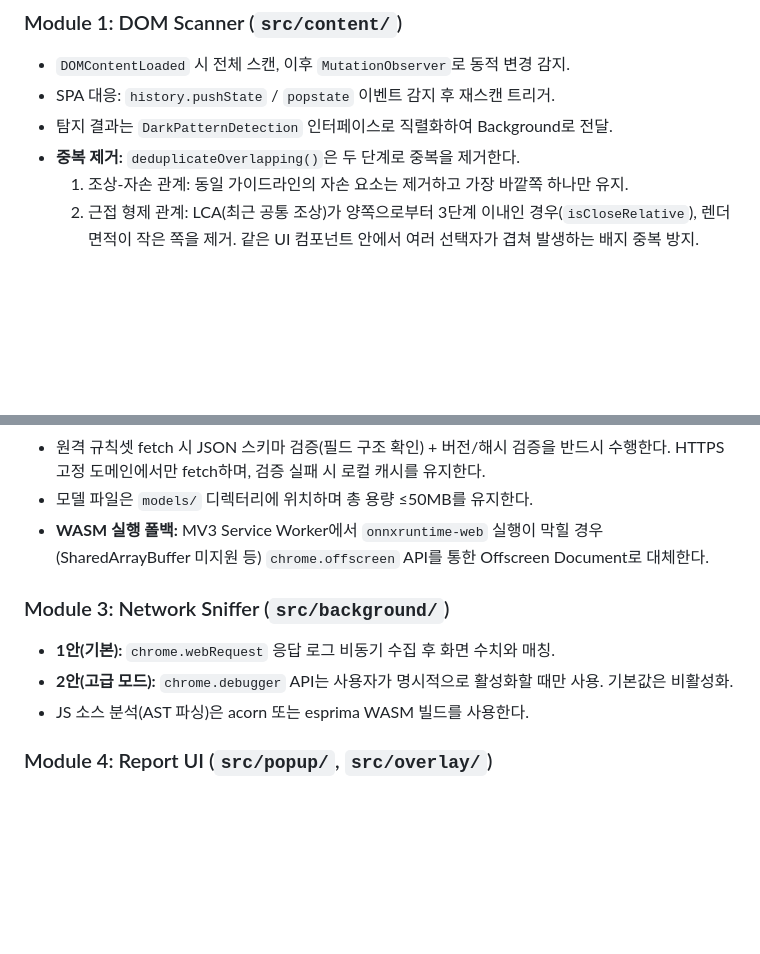
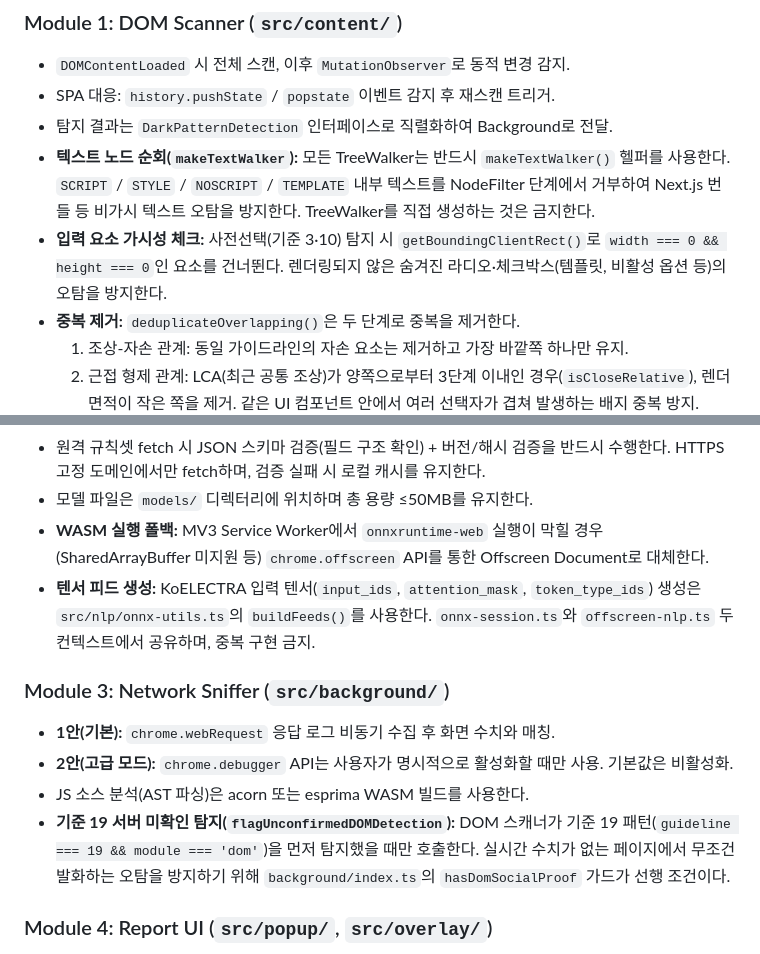
Before and after one commit to se01hyun/darke-scanner, a Markdown page: CLAUDE.md, 2 parts joined by grey strips. GitHub-like rendering; blank space fills up the shorter version.

```diff
--- a/CLAUDE.md
+++ b/CLAUDE.md
@@ -47,6 +47,8 @@ dark-scanner/
 - `DOMContentLoaded` 시 전체 스캔, 이후 `MutationObserver`로 동적 변경 감지.
 - SPA 대응: `history.pushState` / `popstate` 이벤트 감지 후 재스캔 트리거.
 - 탐지 결과는 `DarkPatternDetection` 인터페이스로 직렬화하여 Background로 전달.
+- **텍스트 노드 순회(`makeTextWalker`):** 모든 TreeWalker는 반드시 `makeTextWalker()` 헬퍼를 사용한다. `SCRIPT` / `STYLE` / `NOSCRIPT` / `TEMPLATE` 내부 텍스트를 NodeFilter 단계에서 거부하여 Next.js 번들 등 비가시 텍스트 오탐을 방지한다. TreeWalker를 직접 생성하는 것은 금지한다.
+- **입력 요소 가시성 체크:** 사전선택(기준 3·10) 탐지 시 `getBoundingClientRect()`로 `width === 0 && height === 0`인 요소를 건너뛴다. 렌더링되지 않은 숨겨진 라디오·체크박스(템플릿, 비활성 옵션 등)의 오탐을 방지한다.
 - **중복 제거:** `deduplicateOverlapping()`은 두 단계로 중복을 제거한다.
   1. 조상-자손 관계: 동일 가이드라인의 자손 요소는 제거하고 가장 바깥쪽 하나만 유지.
   2. 근접 형제 관계: LCA(최근 공통 조상)가 양쪽으로부터 3단계 이내인 경우(`isCloseRelative`), 렌더 면적이 작은 쪽을 제거. 같은 UI 컴포넌트 안에서 여러 선택자가 겹쳐 발생하는 배지 중복 방지.
@@ -60,11 +62,13 @@ dark-scanner/
 - 원격 규칙셋 fetch 시 JSON 스키마 검증(필드 구조 확인) + 버전/해시 검증을 반드시 수행한다. HTTPS 고정 도메인에서만 fetch하며, 검증 실패 시 로컬 캐시를 유지한다.
 - 모델 파일은 `models/` 디렉터리에 위치하며 총 용량 ≤50MB를 유지한다.
 - **WASM 실행 폴백:** MV3 Service Worker에서 `onnxruntime-web` 실행이 막힐 경우(SharedArrayBuffer 미지원 등) `chrome.offscreen` API를 통한 Offscreen Document로 대체한다.
+- **텐서 피드 생성:** KoELECTRA 입력 텐서(`input_ids`, `attention_mask`, `token_type_ids`) 생성은 `src/nlp/onnx-utils.ts`의 `buildFeeds()`를 사용한다. `onnx-session.ts`와 `offscreen-nlp.ts` 두 컨텍스트에서 공유하며, 중복 구현 금지.
 
 ### Module 3: Network Sniffer (`src/background/`)
 - **1안(기본):** `chrome.webRequest` 응답 로그 비동기 수집 후 화면 수치와 매칭.
 - **2안(고급 모드):** `chrome.debugger` API는 사용자가 명시적으로 활성화할 때만 사용. 기본값은 비활성화.
 - JS 소스 분석(AST 파싱)은 acorn 또는 esprima WASM 빌드를 사용한다.
+- **기준 19 서버 미확인 탐지(`flagUnconfirmedDOMDetection`):** DOM 스캐너가 기준 19 패턴(`guideline === 19 && module === 'dom'`)을 먼저 탐지했을 때만 호출한다. 실시간 수치가 없는 페이지에서 무조건 발화하는 오탐을 방지하기 위해 `background/index.ts`의 `hasDomSocialProof` 가드가 선행 조건이다.
 
 ### Module 4: Report UI (`src/popup/`, `src/overlay/`)
 - 오버레이는 기존 페이지 레이아웃을 절대 깨지 않아야 한다. Shadow DOM을 사용한다.
```
Also changed, not shown: README.md (+2 -2 lines), docs/PRD.md (+1 -1 lines).
